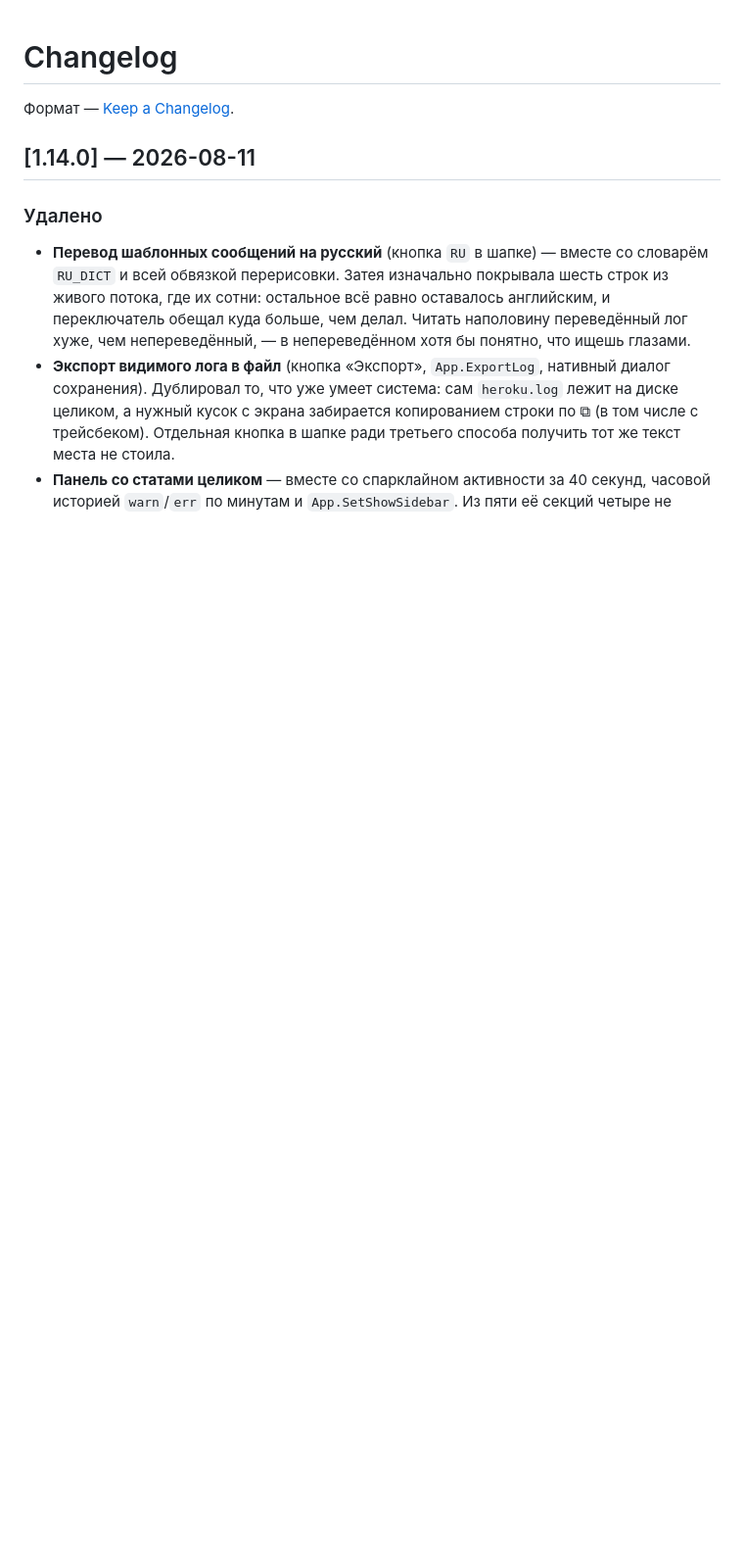
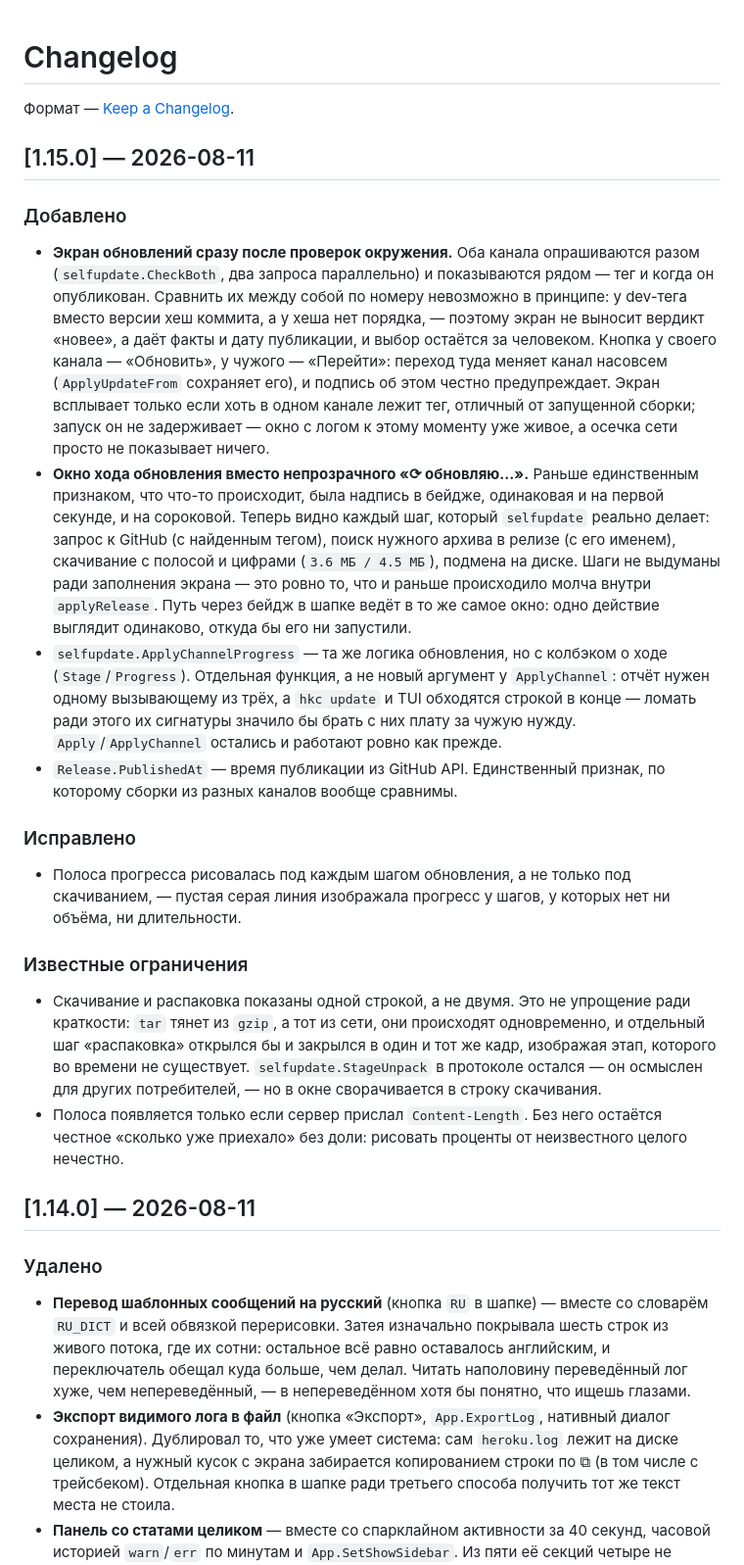
Before and after one commit to ayanamisuicide/hrk-console, a Markdown page: CHANGELOG.md, the part around the change. Shown at 98% size. GitHub-like rendering; blank space fills up the shorter version.

Commit message:
CHANGELOG: версия 1.15.0
Co-Authored-By: Claude Opus 5 <noreply@anthropic.com>

```diff
--- a/CHANGELOG.md
+++ b/CHANGELOG.md
@@ -1,6 +1,24 @@
 # Changelog
 
 Формат — [Keep a Changelog](https://keepachangelog.com/ru/1.1.0/).
+
+## [1.15.0] — 2026-08-11
+
+### Добавлено
+
+- **Экран обновлений сразу после проверок окружения.** Оба канала опрашиваются разом (`selfupdate.CheckBoth`, два запроса параллельно) и показываются рядом — тег и когда он опубликован. Сравнить их между собой по номеру невозможно в принципе: у dev-тега вместо версии хеш коммита, а у хеша нет порядка, — поэтому экран не выносит вердикт «новее», а даёт факты и дату публикации, и выбор остаётся за человеком. Кнопка у своего канала — «Обновить», у чужого — «Перейти»: переход туда меняет канал насовсем (`ApplyUpdateFrom` сохраняет его), и подпись об этом честно предупреждает. Экран всплывает только если хоть в одном канале лежит тег, отличный от запущенной сборки; запуск он не задерживает — окно с логом к этому моменту уже живое, а осечка сети просто не показывает ничего.
+- **Окно хода обновления вместо непрозрачного «⟳ обновляю…».** Раньше единственным признаком, что что-то происходит, была надпись в бейдже, одинаковая и на первой секунде, и на сороковой. Теперь видно каждый шаг, который `selfupdate` реально делает: запрос к GitHub (с найденным тегом), поиск нужного архива в релизе (с его именем), скачивание с полосой и цифрами (`3.6 МБ / 4.5 МБ`), подмена на диске. Шаги не выдуманы ради заполнения экрана — это ровно то, что и раньше происходило молча внутри `applyRelease`. Путь через бейдж в шапке ведёт в то же самое окно: одно действие выглядит одинаково, откуда бы его ни запустили.
+- `selfupdate.ApplyChannelProgress` — та же логика обновления, но с колбэком о ходе (`Stage`/`Progress`). Отдельная функция, а не новый аргумент у `ApplyChannel`: отчёт нужен одному вызывающему из трёх, а `hkc update` и TUI обходятся строкой в конце — ломать ради этого их сигнатуры значило бы брать с них плату за чужую нужду. `Apply`/`ApplyChannel` остались и работают ровно как прежде.
+- `Release.PublishedAt` — время публикации из GitHub API. Единственный признак, по которому сборки из разных каналов вообще сравнимы.
+
+### Исправлено
+
+- Полоса прогресса рисовалась под каждым шагом обновления, а не только под скачиванием, — пустая серая линия изображала прогресс у шагов, у которых нет ни объёма, ни длительности.
+
+### Известные ограничения
+
+- Скачивание и распаковка показаны одной строкой, а не двумя. Это не упрощение ради краткости: `tar` тянет из `gzip`, а тот из сети, они происходят одновременно, и отдельный шаг «распаковка» открылся бы и закрылся в один и тот же кадр, изображая этап, которого во времени не существует. `selfupdate.StageUnpack` в протоколе остался — он осмыслен для других потребителей, — но в окне сворачивается в строку скачивания.
+- Полоса появляется только если сервер прислал `Content-Length`. Без него остаётся честное «сколько уже приехало» без доли: рисовать проценты от неизвестного целого нечестно.
 
 ## [1.14.0] — 2026-08-11
 
```
